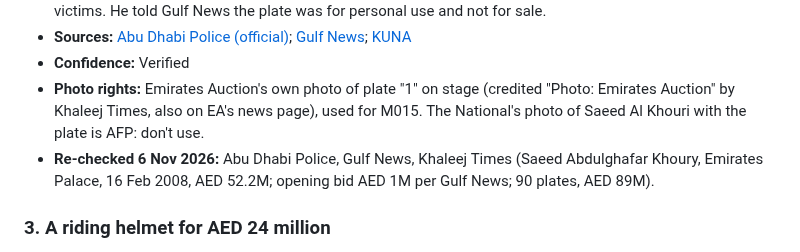
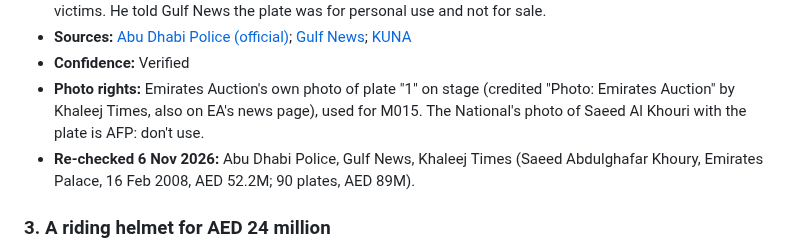
Before and after one commit to rodolph30/hyperbidz-social, a Markdown page: akhbarmazad/research/auction_wins.md, the part around the change. Drawn GitHub-style.

Commit message:
akhbarmazad M015: drop ambiguous opening-bid detail
Co-Authored-By: Claude Opus 5.5 <noreply@anthropic.com>
Claude-Session: https://claude.ai/code/session_01LCcUDDfn8M6PWq84jph2G1

```diff
--- a/akhbarmazad/research/auction_wins.md
+++ b/akhbarmazad/research/auction_wins.md
@@ -92,7 +92,7 @@ Compiled 23 October 2026. 47 entries in total: **41 Verified** and **6 Partly ve
 - **Sources:** [Abu Dhabi Police (official)](https://adpolice.gov.ae/en/Media-Center/News/2021/06/19/Number-plate-1-auctioned-for-52-2-million--enters-world-record-); [Gulf News](https://gulfnews.com/uae/transport/abu-dhabi-licence-plate-no1-wins-record-dh522m-1.85130); [KUNA](https://www.kuna.net.kw/ArticleDetails.aspx?id=1884720&language=en)
 - **Confidence:** Verified
 - **Photo rights:** Emirates Auction's own photo of plate "1" on stage (credited "Photo: Emirates Auction" by Khaleej Times, also on EA's news page), used for M015. The National's photo of Saeed Al Khouri with the plate is AFP: don't use.
-- **Re-checked 6 Nov 2026:** Abu Dhabi Police, Gulf News, Khaleej Times (Saeed Abdulghafar Khoury, Emirates Palace, 16 Feb 2008, AED 52.2M; opening bid AED 1M per Gulf News; 90 plates, AED 89M).
+- **Re-checked 6 Nov 2026:** Abu Dhabi Police, Gulf News, Khaleej Times (Saeed Abdulghafar Khoury, Emirates Palace, 16 Feb 2008, AED 52.2M; 90 plates, AED 89M).
 
 ### 3. A riding helmet for AED 24 million
 - **EN headline:** A riding helmet just sold for AED 24 million
```
Also changed, not shown: 1 other file.
